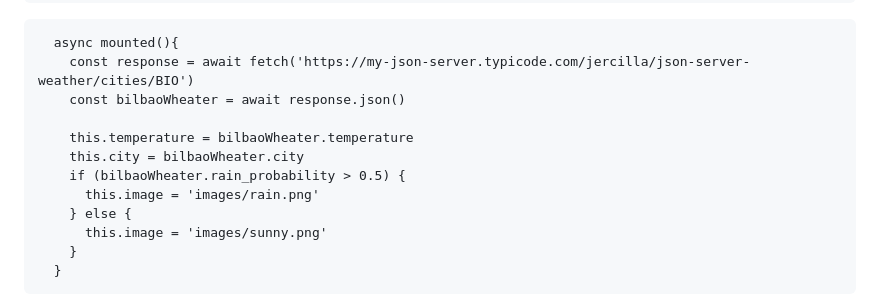
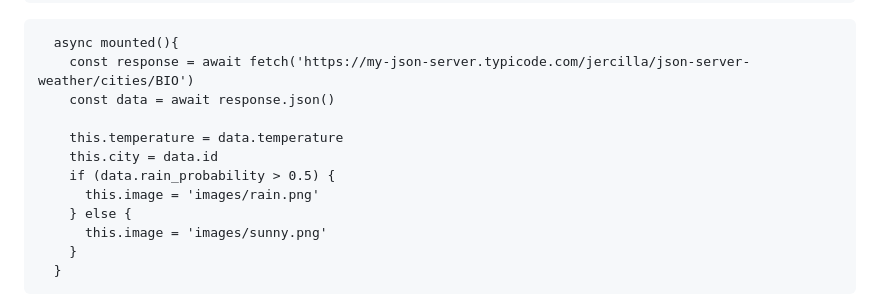
Before and after one commit to jorge-ariznabarreta-zabala/api-js, a Markdown page: README.md, the part around the change. Drawn GitHub-style.

````diff
--- a/README.md
+++ b/README.md
@@ -101,11 +101,11 @@ app.mount("#app");
 ```
   async mounted(){
     const response = await fetch('https://my-json-server.typicode.com/jercilla/json-server-weather/cities/BIO')
-    const bilbaoWheater = await response.json()
+    const data = await response.json()
 
-    this.temperature = bilbaoWheater.temperature
-    this.city = bilbaoWheater.city
-    if (bilbaoWheater.rain_probability > 0.5) {
+    this.temperature = data.temperature
+    this.city = data.id
+    if (data.rain_probability > 0.5) {
       this.image = 'images/rain.png'
     } else {
       this.image = 'images/sunny.png'
````
